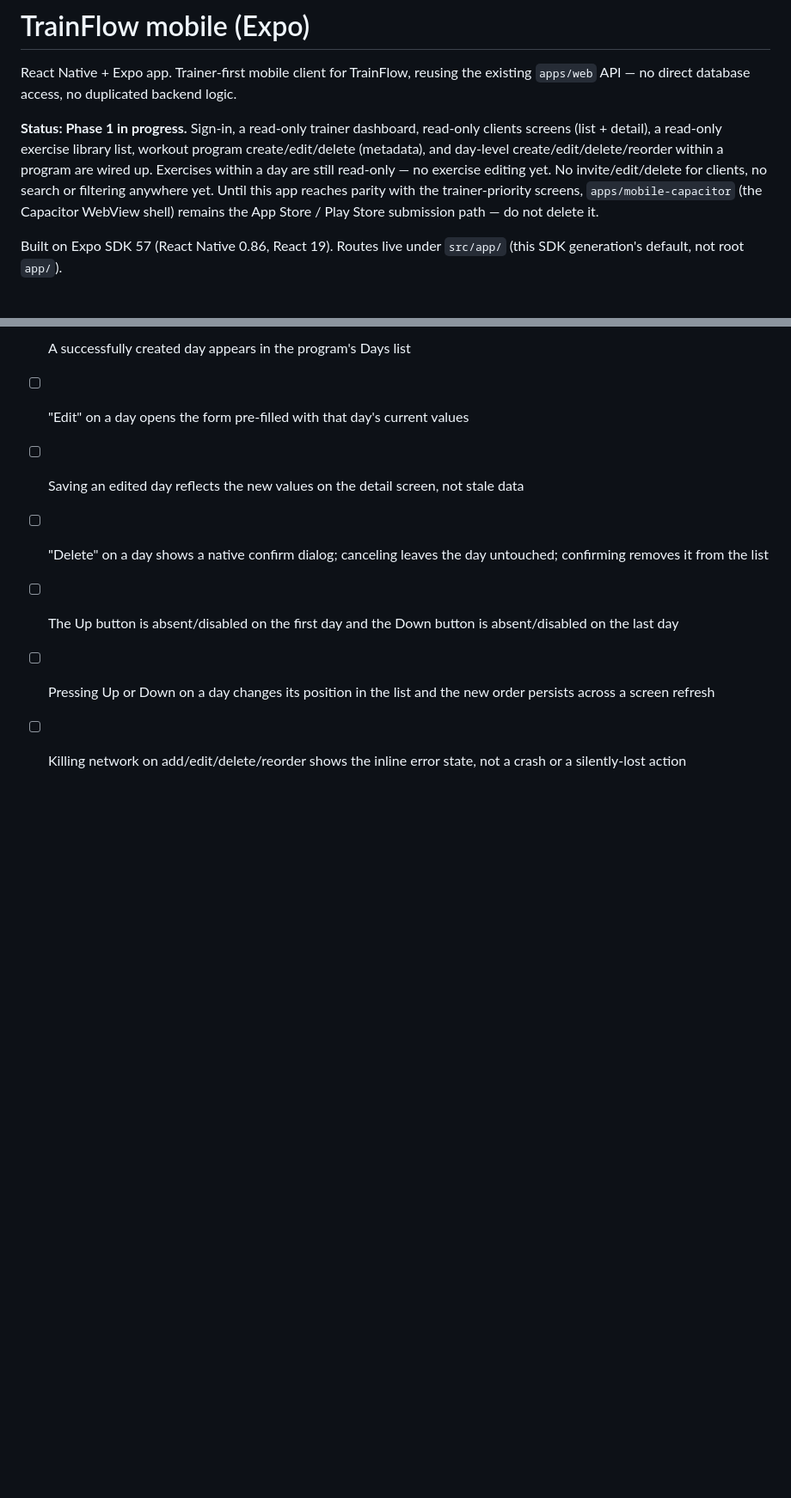
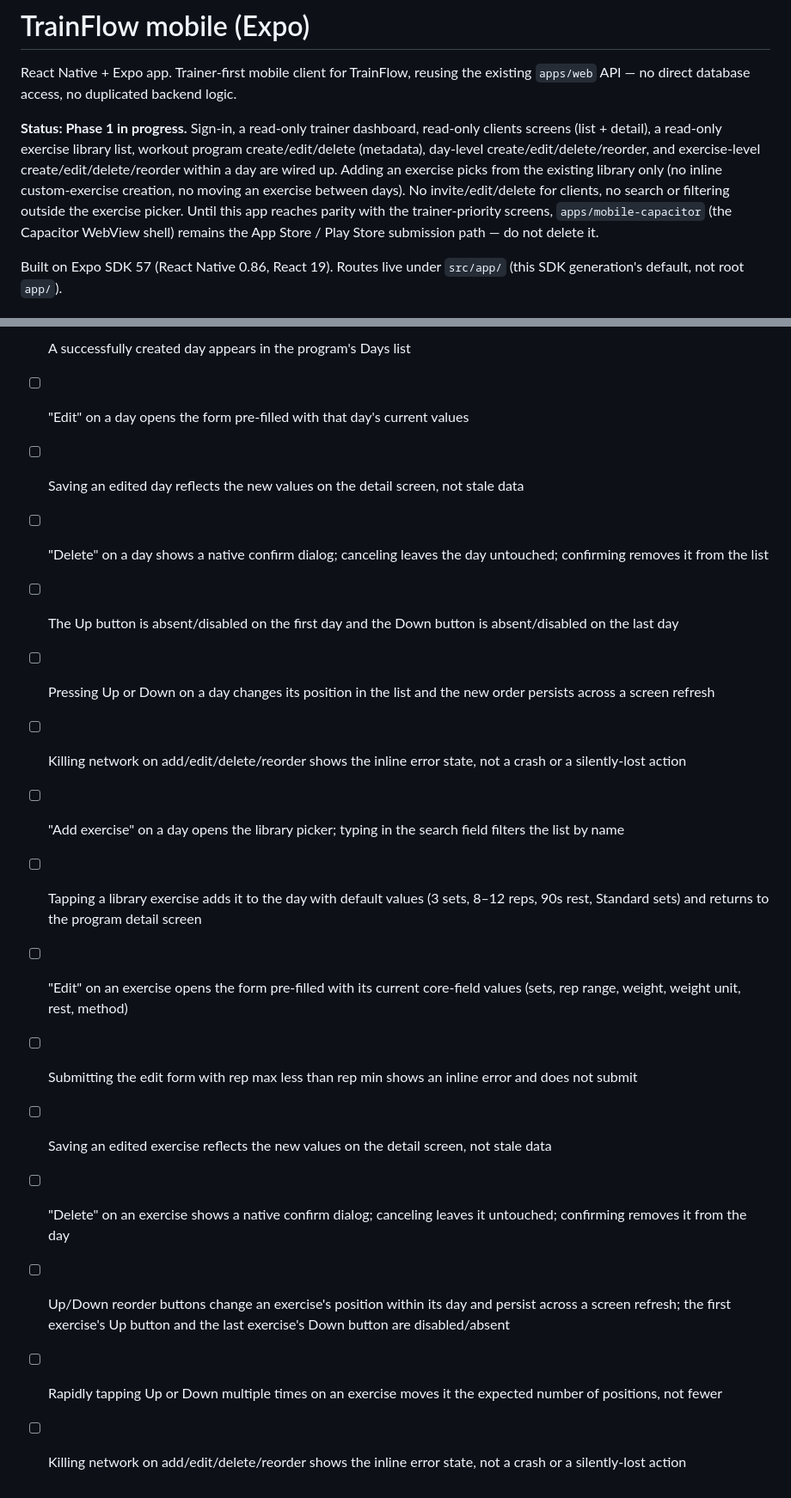
Before and after one commit to lipereis/TrainFlow, a Markdown page: apps/mobile/README.md, 2 parts joined by grey strips. Shown at 86% size. Drawn GitHub-style; blank space fills up the shorter version.

Commit message:
docs(mobile): update status and verification checklist for workout-exercises slice

```diff
--- a/apps/mobile/README.md
+++ b/apps/mobile/README.md
@@ -2,7 +2,7 @@
 
 React Native + Expo app. Trainer-first mobile client for TrainFlow, reusing the existing `apps/web` API — no direct database access, no duplicated backend logic.
 
-**Status: Phase 1 in progress.** Sign-in, a read-only trainer dashboard, read-only clients screens (list + detail), a read-only exercise library list, workout program create/edit/delete (metadata), and day-level create/edit/delete/reorder within a program are wired up. Exercises within a day are still read-only — no exercise editing yet. No invite/edit/delete for clients, no search or filtering anywhere yet. Until this app reaches parity with the trainer-priority screens, `apps/mobile-capacitor` (the Capacitor WebView shell) remains the App Store / Play Store submission path — do not delete it.
+**Status: Phase 1 in progress.** Sign-in, a read-only trainer dashboard, read-only clients screens (list + detail), a read-only exercise library list, workout program create/edit/delete (metadata), day-level create/edit/delete/reorder, and exercise-level create/edit/delete/reorder within a day are wired up. Adding an exercise picks from the existing library only (no inline custom-exercise creation, no moving an exercise between days). No invite/edit/delete for clients, no search or filtering outside the exercise picker. Until this app reaches parity with the trainer-priority screens, `apps/mobile-capacitor` (the Capacitor WebView shell) remains the App Store / Play Store submission path — do not delete it.
 
 Built on Expo SDK 57 (React Native 0.86, React 19). Routes live under `src/app/` (this SDK generation's default, not root `app/`).
 
@@ -92,3 +92,12 @@ pnpm --filter @trainflow/mobile exec jest
 - [ ] The Up button is absent/disabled on the first day and the Down button is absent/disabled on the last day
 - [ ] Pressing Up or Down on a day changes its position in the list and the new order persists across a screen refresh
 - [ ] Killing network on add/edit/delete/reorder shows the inline error state, not a crash or a silently-lost action
+- [ ] "Add exercise" on a day opens the library picker; typing in the search field filters the list by name
+- [ ] Tapping a library exercise adds it to the day with default values (3 sets, 8–12 reps, 90s rest, Standard sets) and returns to the program detail screen
+- [ ] "Edit" on an exercise opens the form pre-filled with its current core-field values (sets, rep range, weight, weight unit, rest, method)
+- [ ] Submitting the edit form with rep max less than rep min shows an inline error and does not submit
+- [ ] Saving an edited exercise reflects the new values on the detail screen, not stale data
+- [ ] "Delete" on an exercise shows a native confirm dialog; canceling leaves it untouched; confirming removes it from the day
+- [ ] Up/Down reorder buttons change an exercise's position within its day and persist across a screen refresh; the first exercise's Up button and the last exercise's Down button are disabled/absent
+- [ ] Rapidly tapping Up or Down multiple times on an exercise moves it the expected number of positions, not fewer
+- [ ] Killing network on add/edit/delete/reorder shows the inline error state, not a crash or a silently-lost action
```
